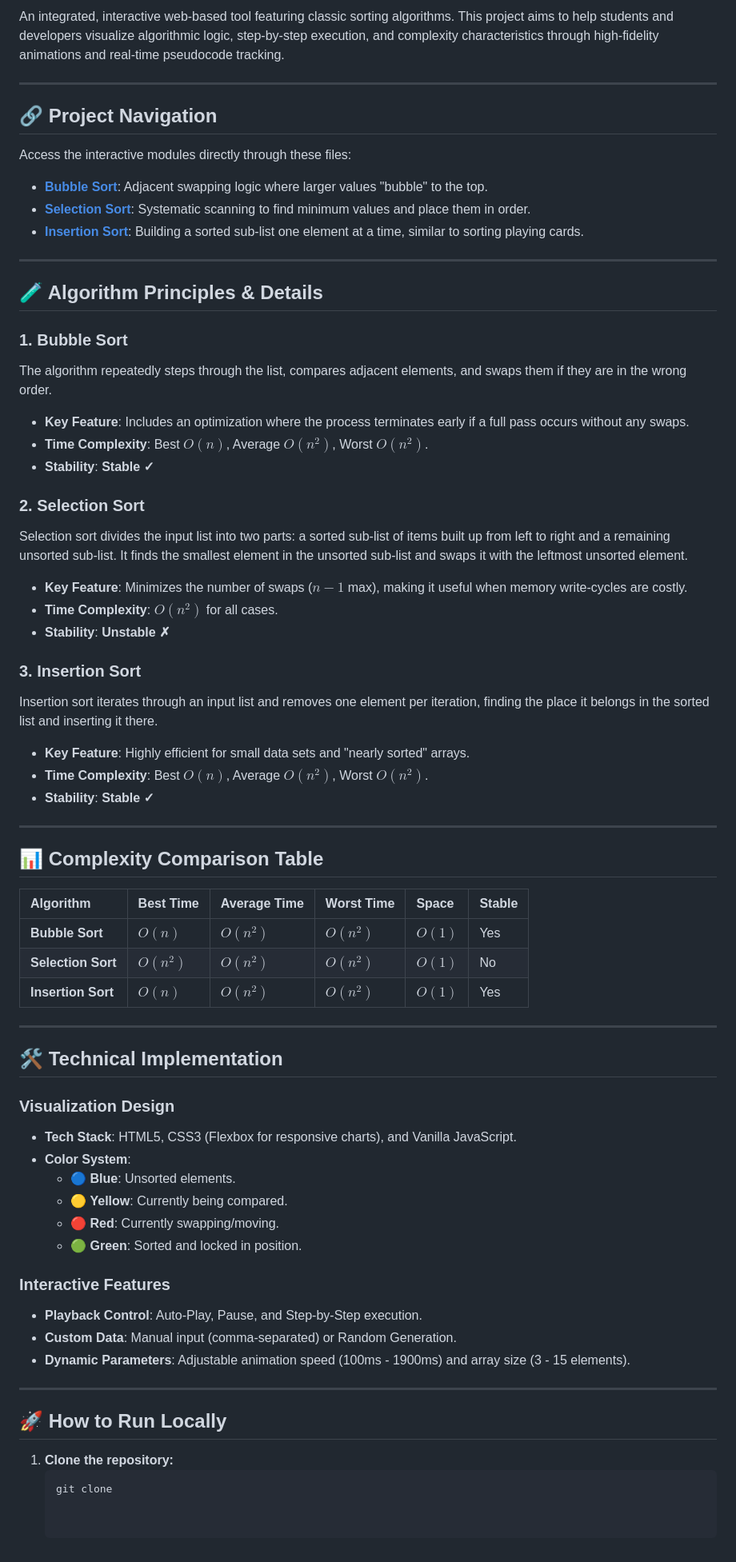
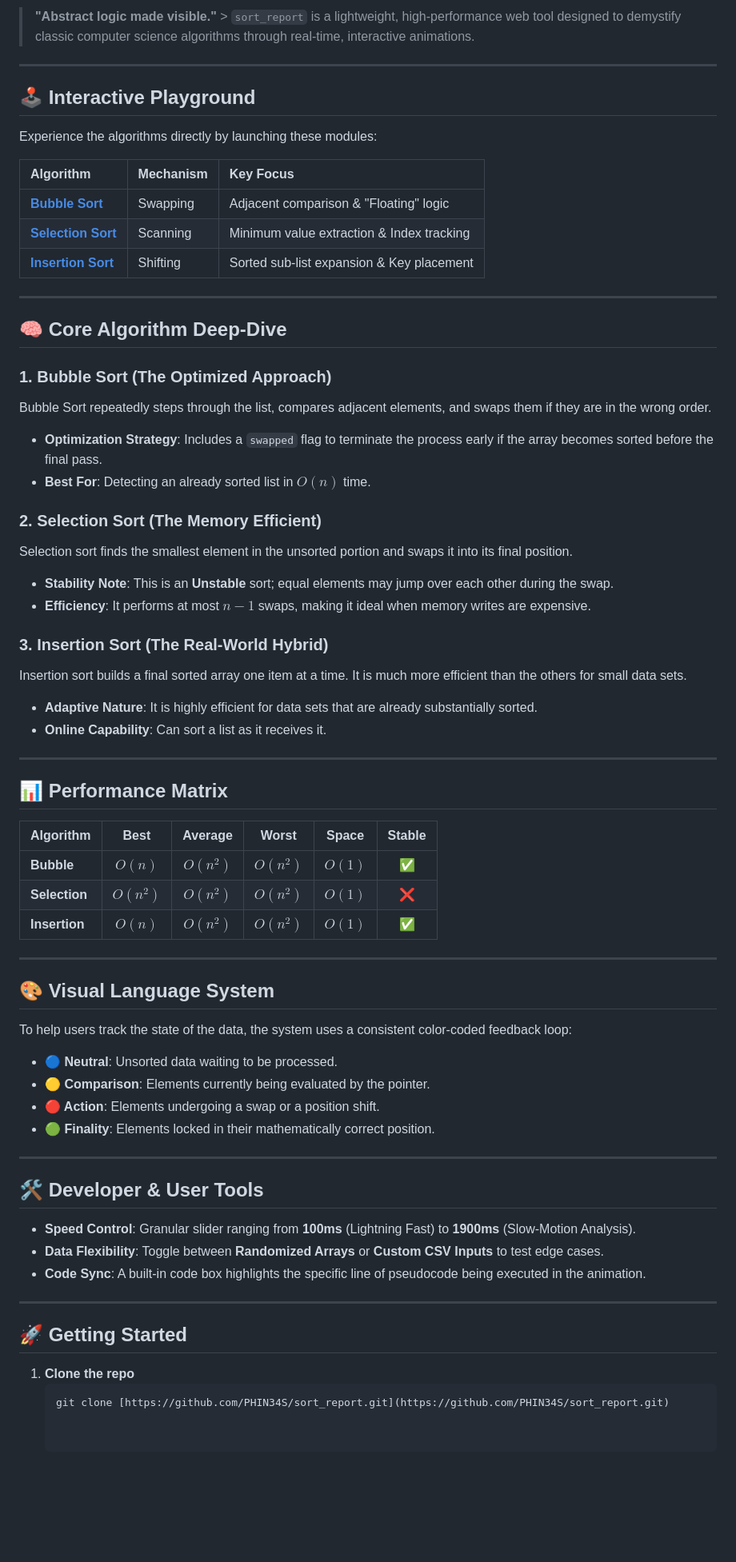
Before and after one commit to PHIN34S/sort_report, a Markdown page: README.md, the part around one of its changes. Shown at 80% size. Rendered like a GitHub page; blank space fills up the shorter version.

Commit message:
Update README with new project details and formatting

````diff
--- a/README.md
+++ b/README.md
@@ -5,71 +6,70 @@
 
-An integrated, interactive web-based tool featuring classic sorting algorithms. This project aims to help students and developers visualize algorithmic logic, step-by-step execution, and complexity characteristics through high-fidelity animations and real-time pseudocode tracking.
+> **"Abstract logic made visible."** > `sort_report` is a lightweight, high-performance web tool designed to demystify classic computer science algorithms through real-time, interactive animations.
 
 ---
 
-## 🔗 Project Navigation
-Access the interactive modules directly through these files:
+## 🕹️ Interactive Playground
+Experience the algorithms directly by launching these modules:
 
-* **[Bubble Sort](bubble-sort.html)**: Adjacent swapping logic where larger values "bubble" to the top.
-* **[Selection Sort](selection-sort.html)**: Systematic scanning to find minimum values and place them in order.
-* **[Insertion Sort](insertion-sort.html)**: Building a sorted sub-list one element at a time, similar to sorting playing cards.
+| Algorithm | Mechanism | Key Focus |
+| :--- | :--- | :--- |
+| **[Bubble Sort](bubble-sort.html)** | Swapping | Adjacent comparison & "Floating" logic |
+| **[Selection Sort](selection-sort.html)** | Scanning | Minimum value extraction & Index tracking |
+| **[Insertion Sort](insertion-sort.html)** | Shifting | Sorted sub-list expansion & Key placement |
 
 ---
 
-## 🧪 Algorithm Principles & Details
+## 🧠 Core Algorithm Deep-Dive
 
-### 1. Bubble Sort
-The algorithm repeatedly steps through the list, compares adjacent elements, and swaps them if they are in the wrong order.
+### 1. Bubble Sort (The Optimized Approach)
+Bubble Sort repeatedly steps through the list, compares adjacent elements, and swaps them if they are in the wrong order.
 
-* **Key Feature**: Includes an optimization where the process terminates early if a full pass occurs without any swaps.
-* **Time Complexity**: Best $O(n)$, Average $O(n^2)$, Worst $O(n^2)$.
-* **Stability**: **Stable ✓**
+* **Optimization Strategy**: Includes a `swapped` flag to terminate the process early if the array becomes sorted before the final pass.
+* **Best For**: Detecting an already sorted list in $O(n)$ time.
 
-### 2. Selection Sort
-Selection sort divides the input list into two parts: a sorted sub-list of items built up from left to right and a remaining unsorted sub-list. It finds the smallest element in the unsorted sub-list and swaps it with the leftmost unsorted element.
+### 2. Selection Sort (The Memory Efficient)
+Selection sort finds the smallest element in the unsorted portion and swaps it into its final position.
 
-* **Key Feature**: Minimizes the number of swaps ($n-1$ max), making it useful when memory write-cycles are costly.
-* **Time Complexity**: $O(n^2)$ for all cases.
-* **Stability**: **Unstable ✗**
+* **Stability Note**: This is an **Unstable** sort; equal elements may jump over each other during the swap.
+* **Efficiency**: It performs at most $n-1$ swaps, making it ideal when memory writes are expensive.
 
-### 3. Insertion Sort
-Insertion sort iterates through an input list and removes one element per iteration, finding the place it belongs in the sorted list and inserting it there.
+### 3. Insertion Sort (The Real-World Hybrid)
+Insertion sort builds a final sorted array one item at a time. It is much more efficient than the others for small data sets.
 
-* **Key Feature**: Highly efficient for small data sets and "nearly sorted" arrays.
-* **Time Complexity**: Best $O(n)$, Average $O(n^2)$, Worst $O(n^2)$.
-* **Stability**: **Stable ✓**
+* **Adaptive Nature**: It is highly efficient for data sets that are already substantially sorted.
+* **Online Capability**: Can sort a list as it receives it.
 
 ---
 
-## 📊 Complexity Comparison Table
+## 📊 Performance Matrix
 
-| Algorithm | Best Time | Average Time | Worst Time | Space | Stable |
-| :--- | :--- | :--- | :--- | :--- | :--- |
-| **Bubble Sort** | $O(n)$ | $O(n^2)$ | $O(n^2)$ | $O(1)$ | Yes |
-| **Selection Sort** | $O(n^2)$ | $O(n^2)$ | $O(n^2)$ | $O(1)$ | No |
-| **Insertion Sort** | $O(n)$ | $O(n^2)$ | $O(n^2)$ | $O(1)$ | Yes |
+| Algorithm | Best | Average | Worst | Space | Stable |
+| :--- | :---: | :---: | :---: | :---: | :---: |
+| **Bubble** | $O(n)$ | $O(n^2)$ | $O(n^2)$ | $O(1)$ | ✅ |
+| **Selection** | $O(n^2)$ | $O(n^2)$ | $O(n^2)$ | $O(1)$ | ❌ |
+| **Insertion** | $O(n)$ | $O(n^2)$ | $O(n^2)$ | $O(1)$ | ✅ |
 
 ---
 
-## 🛠️ Technical Implementation
+## 🎨 Visual Language System
+To help users track the state of the data, the system uses a consistent color-coded feedback loop:
 
-### Visualization Design
-* **Tech Stack**: HTML5, CSS3 (Flexbox for responsive charts), and Vanilla JavaScript.
-* **Color System**:
-    * 🔵 **Blue**: Unsorted elements.
-    * 🟡 **Yellow**: Currently being compared.
-    * 🔴 **Red**: Currently swapping/moving.
-    * 🟢 **Green**: Sorted and locked in position.
-
-### Interactive Features
-* **Playback Control**: Auto-Play, Pause, and Step-by-Step execution.
-* **Custom Data**: Manual input (comma-separated) or Random Generation.
-* **Dynamic Parameters**: Adjustable animation speed (100ms - 1900ms) and array size (3 - 15 elements).
+* **🔵 Neutral**: Unsorted data waiting to be processed.
+* **🟡 Comparison**: Elements currently being evaluated by the pointer.
+* **🔴 Action**: Elements undergoing a swap or a position shift.
+* **🟢 Finality**: Elements locked in their mathematically correct position.
 
 ---
 
-## 🚀 How to Run Locally
+## 🛠️ Developer & User Tools
+* **Speed Control**: Granular slider ranging from **100ms** (Lightning Fast) to **1900ms** (Slow-Motion Analysis).
+* **Data Flexibility**: Toggle between **Randomized Arrays** or **Custom CSV Inputs** to test edge cases.
+* **Code Sync**: A built-in code box highlights the specific line of pseudocode being executed in the animation.
 
-1.  **Clone the repository:**
-    ```bash
-    git clone
+---
+
+## 🚀 Getting Started
+
+1. **Clone the repo**
+   ```bash
+   git clone [https://github.com/PHIN34S/sort_report.git](https://github.com/PHIN34S/sort_report.git)
````
Also changed, not shown: other parts of README.md (+4 -3 lines).
